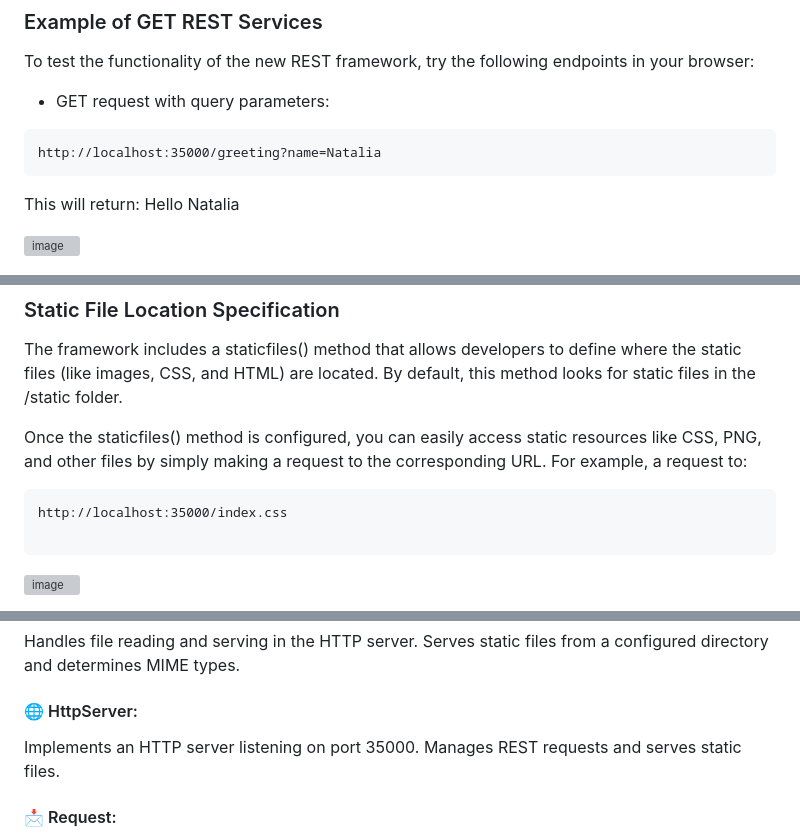
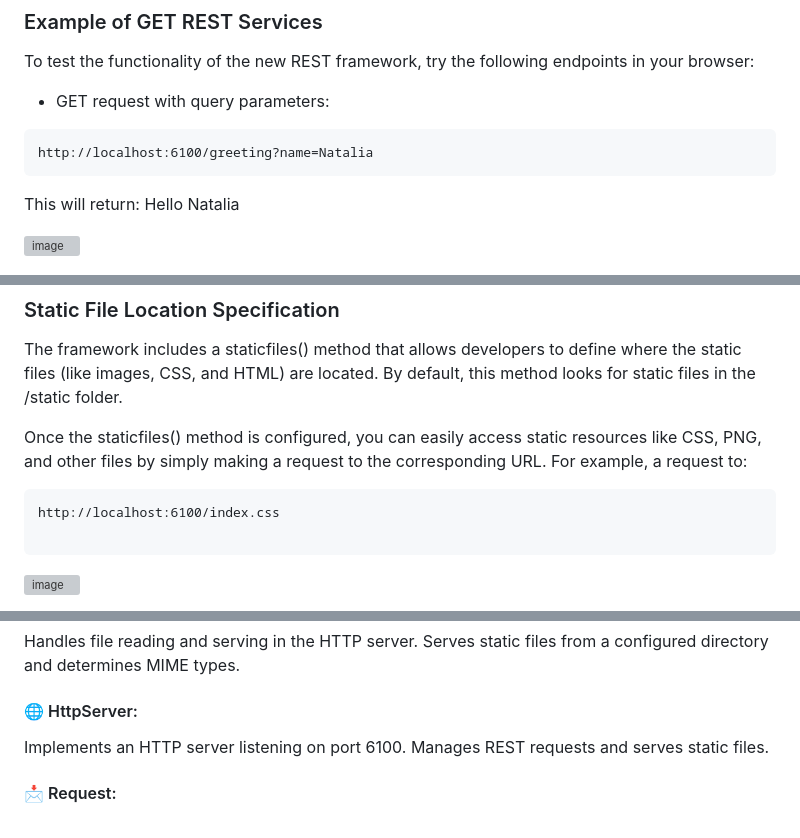
Before and after one commit to Nat15005/Taller-4-AREP-virtualizacion-Introduccion-Docker, a Markdown page: README.md, 3 parts joined by grey strips. GitHub-like rendering; grey boxes are pictures that could not be loaded.

````diff
--- a/README.md
+++ b/README.md
@@ -70,7 +70,7 @@ To test the functionality of the new REST framework, try the following endpoints
 - GET request with query parameters:
 
 ```
-http://localhost:35000/greeting?name=Natalia
+http://localhost:6100/greeting?name=Natalia
 ```
 
 This will return: Hello Natalia
@@ -90,7 +90,7 @@ The framework includes a staticfiles() method that allows developers to define w
 Once the staticfiles() method is configured, you can easily access static resources like CSS, PNG, and other files by simply making a request to the corresponding URL. For example, a request to:
 
 ```
-http://localhost:35000/index.css
+http://localhost:6100/index.css
 
 ```
 ![image](https://github.com/user-attachments/assets/b2592241-c83d-42f6-9443-05fb27035a8c)
@@ -362,7 +362,7 @@ Represents a book with a title and an author. Provides methods to access book de
 Handles file reading and serving in the HTTP server. Serves static files from a configured directory and determines MIME types.
 
 #### 🌐 HttpServer:
-Implements an HTTP server listening on port 35000. Manages REST requests and serves static files.
+Implements an HTTP server listening on port 6100. Manages REST requests and serves static files.
 
 #### 📩 Request:
 Represents an HTTP request, storing query parameters and providing methods to retrieve their values.
````
